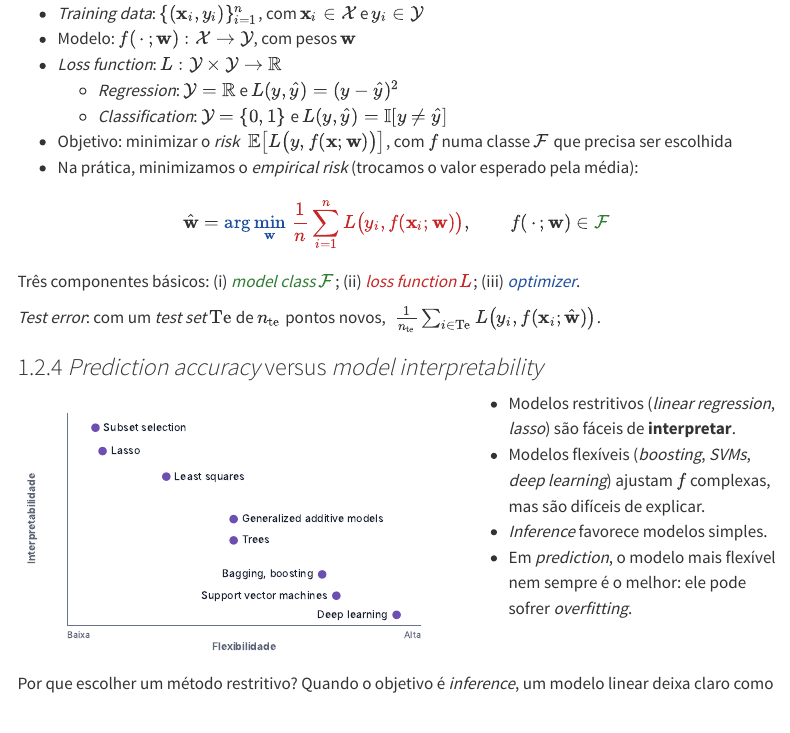
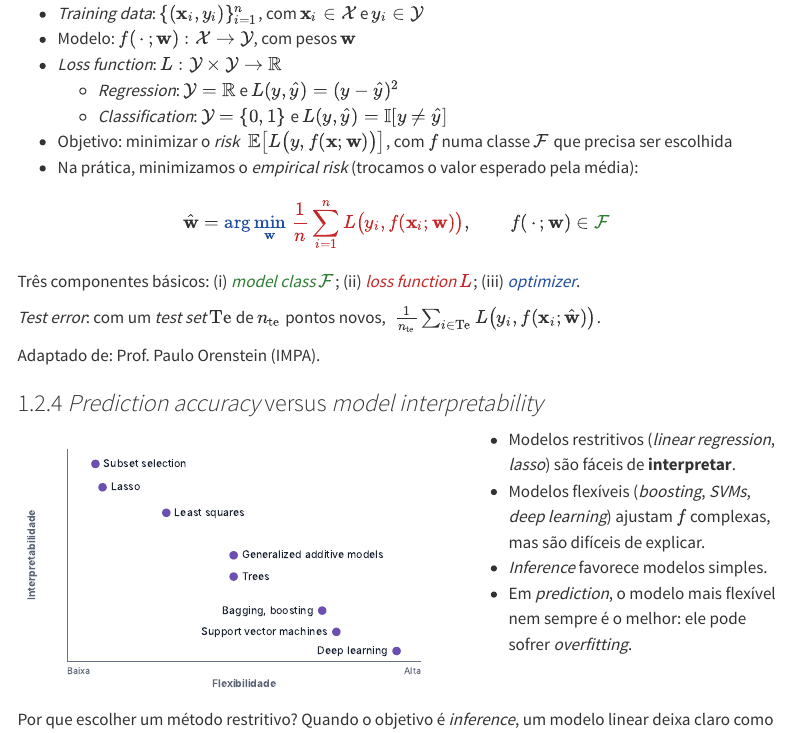
Before and after one commit to valelobo/machine-intelligence, a Quarto document (ch1/chapter-01-statistical-learning/chapter.qmd): the page in a window 1100 px wide, from 4320 px down. Rendered offline with R 4.5, knitr and Pandoc in place of Quarto, with nearby package versions; menus at the side of the page are left out.

Commit message:
Credit Prof. Paulo Orenstein (IMPA) on the three-components slide
Co-Authored-By: Claude Opus 5.5 <noreply@anthropic.com>

```diff
--- a/ch1/chapter-01-statistical-learning/chapter.qmd
+++ b/ch1/chapter-01-statistical-learning/chapter.qmd
@@ -231,16 +231,18 @@ demais pode seguir o ruído dos dados de treino, o que chamamos de
   - *Classification*: $\mathcal Y = \{0, 1\}$ e $L(y, \hat y) = \mathbb I[y \neq \hat y]$
 - Objetivo: minimizar o *risk* $\;\mathbb E\big[L\big(y, f(\mathbf x; \mathbf w)\big)\big]$, com $f$ numa classe $\mathcal F$ que precisa ser escolhida
 - Na prática, minimizamos o *empirical risk* (trocamos o valor esperado pela média):
-:::
 
 $$
 \hat{\mathbf w} = {\color{#1f4fa0}{\arg\min_{\mathbf w}}} \; {\color{#c62828}{\frac{1}{n} \sum_{i=1}^{n} L\big(y_i, f(\mathbf x_i; \mathbf w)\big)}}, \qquad f(\,\cdot\,; \mathbf w) \in {\color{#2e7d32}{\mathcal F}}
 $$
 
-::: {.smaller-text}
 Três componentes básicos: (i) [*model class* $\mathcal F$]{style="color:#2e7d32"}; (ii) [*loss function* $L$]{style="color:#c62828"}; (iii) [*optimizer*]{style="color:#1f4fa0"}.
 
 *Test error*: com um *test set* $\text{Te}$ de $n_{\text{te}}$ pontos novos, $\;\frac{1}{n_{\text{te}}} \sum_{i \in \text{Te}} L\big(y_i, f(\mathbf x_i; \hat{\mathbf w})\big)$.
+:::
+
+::: aside
+Adaptado de: Prof. Paulo Orenstein (IMPA).
 :::
 
 ### 1.2.4 *Prediction accuracy* versus *model interpretability*
```
